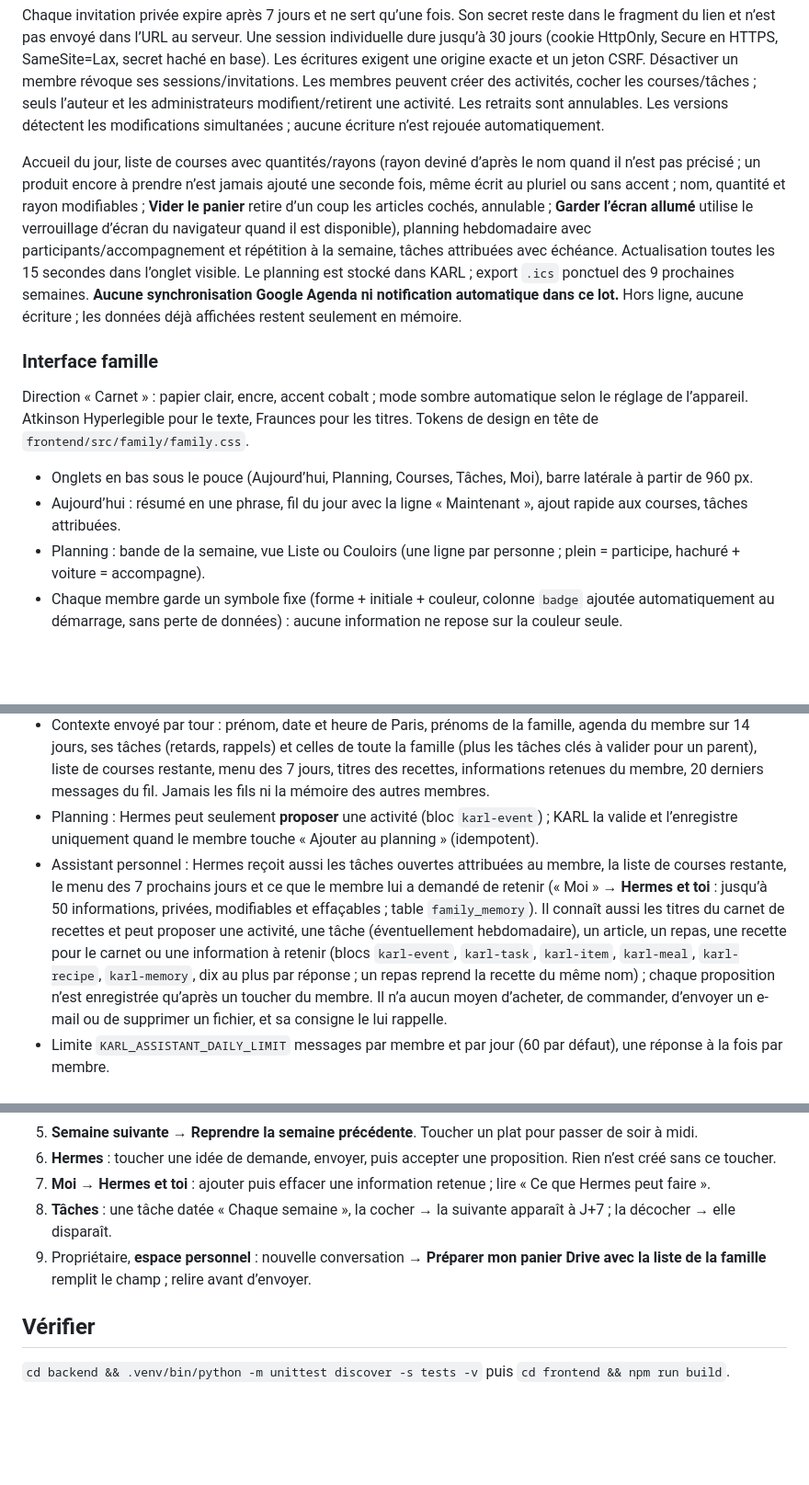
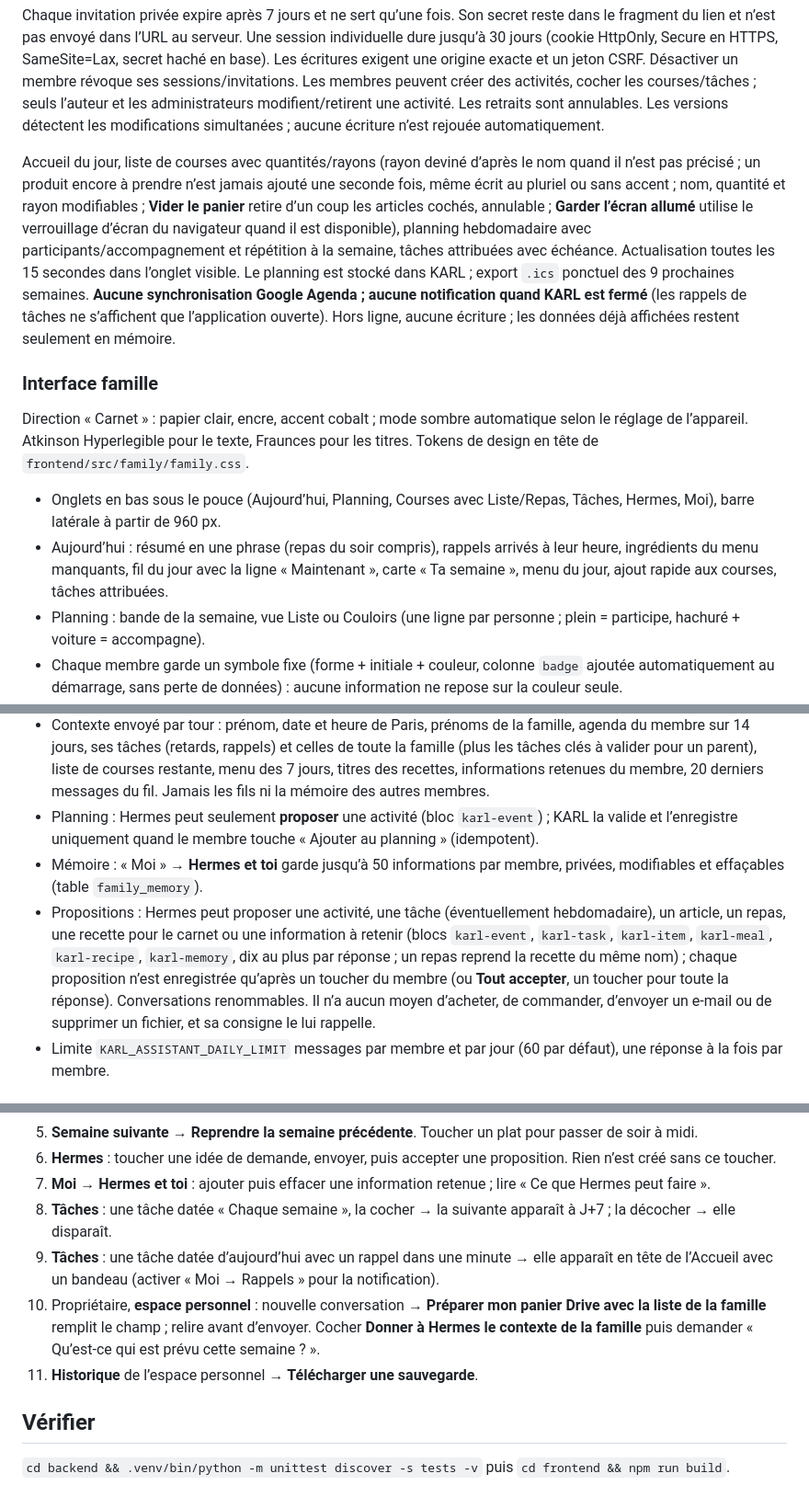
Before and after one commit to AlexFlexIA/Karl-iphone, a Markdown page: README.md, 3 parts joined by grey strips. Shown at 92% size. Rendered like a GitHub page; blank space fills up the shorter version.

Commit message:
Bring the README in line with reminders, the Hermes tab and the home screen
Co-Authored-By: Claude Opus 5.5 <noreply@anthropic.com>
Claude-Session: https://claude.ai/code/session_01SEwBS2ysUjKYtXyhzcHukS

```diff
--- a/README.md
+++ b/README.md
@@ -28,14 +28,14 @@ Premier accès : **Espace personnel** → saisir `KARL_ACCESS_TOKEN` → bouton
 
 Chaque invitation privée expire après 7 jours et ne sert qu’une fois. Son secret reste dans le fragment du lien et n’est pas envoyé dans l’URL au serveur. Une session individuelle dure jusqu’à 30 jours (cookie HttpOnly, Secure en HTTPS, SameSite=Lax, secret haché en base). Les écritures exigent une origine exacte et un jeton CSRF. Désactiver un membre révoque ses sessions/invitations. Les membres peuvent créer des activités, cocher les courses/tâches ; seuls l’auteur et les administrateurs modifient/retirent une activité. Les retraits sont annulables. Les versions détectent les modifications simultanées ; aucune écriture n’est rejouée automatiquement.
 
-Accueil du jour, liste de courses avec quantités/rayons (rayon deviné d’après le nom quand il n’est pas précisé ; un produit encore à prendre n’est jamais ajouté une seconde fois, même écrit au pluriel ou sans accent ; nom, quantité et rayon modifiables ; **Vider le panier** retire d’un coup les articles cochés, annulable ; **Garder l’écran allumé** utilise le verrouillage d’écran du navigateur quand il est disponible), planning hebdomadaire avec participants/accompagnement et répétition à la semaine, tâches attribuées avec échéance. Actualisation toutes les 15 secondes dans l’onglet visible. Le planning est stocké dans KARL ; export `.ics` ponctuel des 9 prochaines semaines. **Aucune synchronisation Google Agenda ni notification automatique dans ce lot.** Hors ligne, aucune écriture ; les données déjà affichées restent seulement en mémoire.
+Accueil du jour, liste de courses avec quantités/rayons (rayon deviné d’après le nom quand il n’est pas précisé ; un produit encore à prendre n’est jamais ajouté une seconde fois, même écrit au pluriel ou sans accent ; nom, quantité et rayon modifiables ; **Vider le panier** retire d’un coup les articles cochés, annulable ; **Garder l’écran allumé** utilise le verrouillage d’écran du navigateur quand il est disponible), planning hebdomadaire avec participants/accompagnement et répétition à la semaine, tâches attribuées avec échéance. Actualisation toutes les 15 secondes dans l’onglet visible. Le planning est stocké dans KARL ; export `.ics` ponctuel des 9 prochaines semaines. **Aucune synchronisation Google Agenda ; aucune notification quand KARL est fermé** (les rappels de tâches ne s’affichent que l’application ouverte). Hors ligne, aucune écriture ; les données déjà affichées restent seulement en mémoire.
 
 ### Interface famille
 
 Direction « Carnet » : papier clair, encre, accent cobalt ; mode sombre automatique selon le réglage de l’appareil. Atkinson Hyperlegible pour le texte, Fraunces pour les titres. Tokens de design en tête de `frontend/src/family/family.css`.
 
-- Onglets en bas sous le pouce (Aujourd’hui, Planning, Courses, Tâches, Moi), barre latérale à partir de 960 px.
-- Aujourd’hui : résumé en une phrase, fil du jour avec la ligne « Maintenant », ajout rapide aux courses, tâches attribuées.
+- Onglets en bas sous le pouce (Aujourd’hui, Planning, Courses avec Liste/Repas, Tâches, Hermes, Moi), barre latérale à partir de 960 px.
+- Aujourd’hui : résumé en une phrase (repas du soir compris), rappels arrivés à leur heure, ingrédients du menu manquants, fil du jour avec la ligne « Maintenant », carte « Ta semaine », menu du jour, ajout rapide aux courses, tâches attribuées.
 - Planning : bande de la semaine, vue Liste ou Couloirs (une ligne par personne ; plein = participe, hachuré + voiture = accompagne).
 - Chaque membre garde un symbole fixe (forme + initiale + couleur, colonne `badge` ajoutée automatiquement au démarrage, sans perte de données) : aucune information ne repose sur la couleur seule.
 - Hors ligne : dernières données affichées en lecture seule, aucune écriture mise en attente. Mise à jour de l’app signalée par un bandeau, saisies en cours conservées dans l’onglet.
@@ -87,7 +87,8 @@ Onglet « Hermes » de l’espace famille : chaque membre a ses propres conversa
 - Chaque proposition peut porter une courte raison (`why`) affichée dessous ; l’écran Hermes détaille ce qu’il voit à chaque message.
 - Contexte envoyé par tour : prénom, date et heure de Paris, prénoms de la famille, agenda du membre sur 14 jours, ses tâches (retards, rappels) et celles de toute la famille (plus les tâches clés à valider pour un parent), liste de courses restante, menu des 7 jours, titres des recettes, informations retenues du membre, 20 derniers messages du fil. Jamais les fils ni la mémoire des autres membres.
 - Planning : Hermes peut seulement **proposer** une activité (bloc `karl-event`) ; KARL la valide et l’enregistre uniquement quand le membre touche « Ajouter au planning » (idempotent).
-- Assistant personnel : Hermes reçoit aussi les tâches ouvertes attribuées au membre, la liste de courses restante, le menu des 7 prochains jours et ce que le membre lui a demandé de retenir (« Moi » → **Hermes et toi** : jusqu’à 50 informations, privées, modifiables et effaçables ; table `family_memory`). Il connaît aussi les titres du carnet de recettes et peut proposer une activité, une tâche (éventuellement hebdomadaire), un article, un repas, une recette pour le carnet ou une information à retenir (blocs `karl-event`, `karl-task`, `karl-item`, `karl-meal`, `karl-recipe`, `karl-memory`, dix au plus par réponse ; un repas reprend la recette du même nom) ; chaque proposition n’est enregistrée qu’après un toucher du membre. Il n’a aucun moyen d’acheter, de commander, d’envoyer un e-mail ou de supprimer un fichier, et sa consigne le lui rappelle.
+- Mémoire : « Moi » → **Hermes et toi** garde jusqu’à 50 informations par membre, privées, modifiables et effaçables (table `family_memory`).
+- Propositions : Hermes peut proposer une activité, une tâche (éventuellement hebdomadaire), un article, un repas, une recette pour le carnet ou une information à retenir (blocs `karl-event`, `karl-task`, `karl-item`, `karl-meal`, `karl-recipe`, `karl-memory`, dix au plus par réponse ; un repas reprend la recette du même nom) ; chaque proposition n’est enregistrée qu’après un toucher du membre (ou **Tout accepter**, un toucher pour toute la réponse). Conversations renommables. Il n’a aucun moyen d’acheter, de commander, d’envoyer un e-mail ou de supprimer un fichier, et sa consigne le lui rappelle.
 - Limite `KARL_ASSISTANT_DAILY_LIMIT` messages par membre et par jour (60 par défaut), une réponse à la fois par membre.
 
 ## Assistant personnel et Hermes
@@ -112,7 +113,9 @@ Sur une instance de test (`KARL_PREVIEW=1`, base séparée), sans toucher à la
 6. **Hermes** : toucher une idée de demande, envoyer, puis accepter une proposition. Rien n’est créé sans ce toucher.
 7. **Moi → Hermes et toi** : ajouter puis effacer une information retenue ; lire « Ce que Hermes peut faire ».
 8. **Tâches** : une tâche datée « Chaque semaine », la cocher → la suivante apparaît à J+7 ; la décocher → elle disparaît.
-9. Propriétaire, **espace personnel** : nouvelle conversation → **Préparer mon panier Drive avec la liste de la famille** remplit le champ ; relire avant d’envoyer.
+9. **Tâches** : une tâche datée d’aujourd’hui avec un rappel dans une minute → elle apparaît en tête de l’Accueil avec un bandeau (activer « Moi → Rappels » pour la notification).
+10. Propriétaire, **espace personnel** : nouvelle conversation → **Préparer mon panier Drive avec la liste de la famille** remplit le champ ; relire avant d’envoyer. Cocher **Donner à Hermes le contexte de la famille** puis demander « Qu’est-ce qui est prévu cette semaine ? ».
+11. **Historique** de l’espace personnel → **Télécharger une sauvegarde**.
 
 ## Vérifier
 
```
Also changed, not shown: other parts of README.md (+2 -2 lines).
